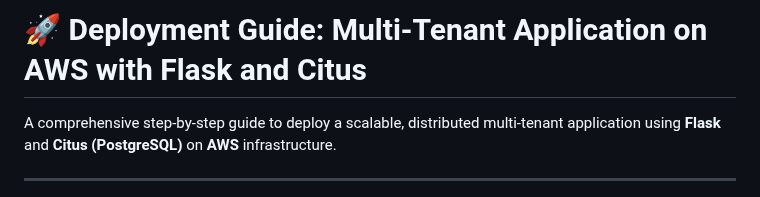
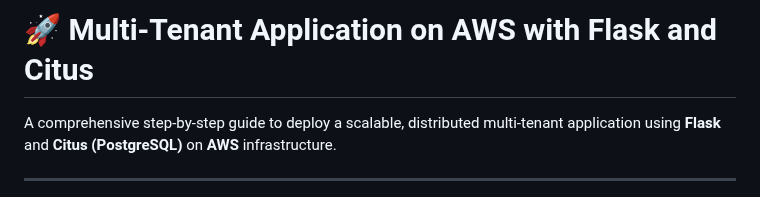
Before and after one commit to Bahar0900/Deployement-of-Multitenant-Application-on-AWS, a Markdown page: README.md, the part around the change. Drawn GitHub-style.

```diff
--- a/README.md
+++ b/README.md
@@ -1,4 +1,4 @@
-# 🚀 Deployment Guide: Multi-Tenant Application on AWS with Flask and Citus
+# 🚀 Multi-Tenant Application on AWS with Flask and Citus
 
 A comprehensive step-by-step guide to deploy a scalable, distributed multi-tenant application using **Flask** and **Citus (PostgreSQL)** on **AWS** infrastructure.
 
```
